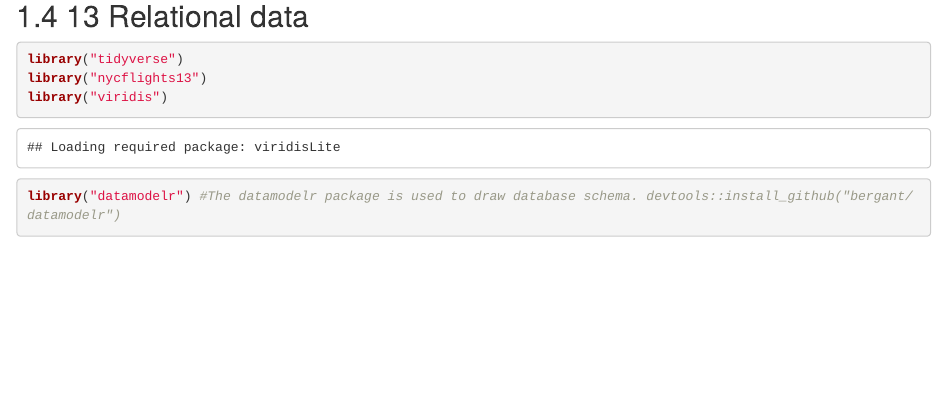
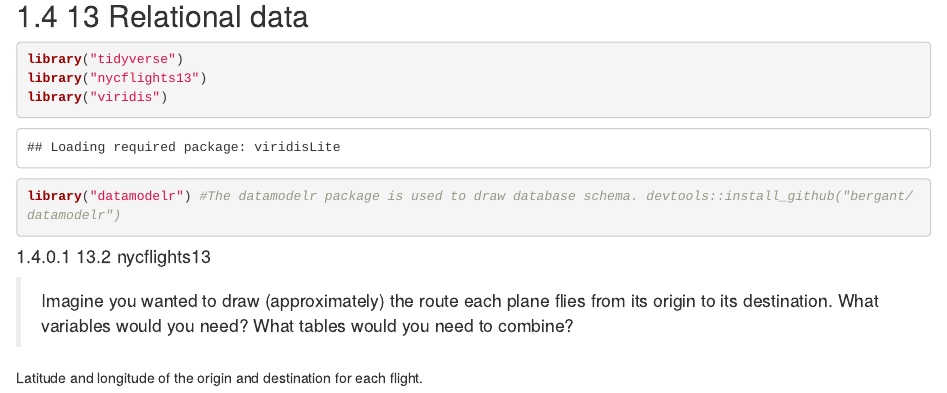
Before and after one commit to wilbrodn/r4ds_notes, an R Markdown document (Chapter 9.rmd): the page in a window 1100 px wide, from 1300 px down. Rendered offline with R 4.5, knitr and Pandoc, with nearby package versions; drawn as R Markdown's standard HTML page in place of the format the file asks for; code that draws random numbers runs with fixed seeds of ours; some code elsewhere in the file could not run offline.

Commit message:
Update Chapter 9.rmd

````diff
--- a/Chapter 9.rmd
+++ b/Chapter 9.rmd
@@ -341,3 +341,9 @@
 library("viridis")
 library("datamodelr") #The datamodelr package is used to draw database schema. devtools::install_github("bergant/datamodelr")
 ```
+
+#### 13.2 nycflights13
+
+> Imagine you wanted to draw (approximately) the route each plane flies from its origin to its destination. What variables would you need? What tables would you need to combine?
+
+Latitude and longitude of the origin and destination for each flight.
````
